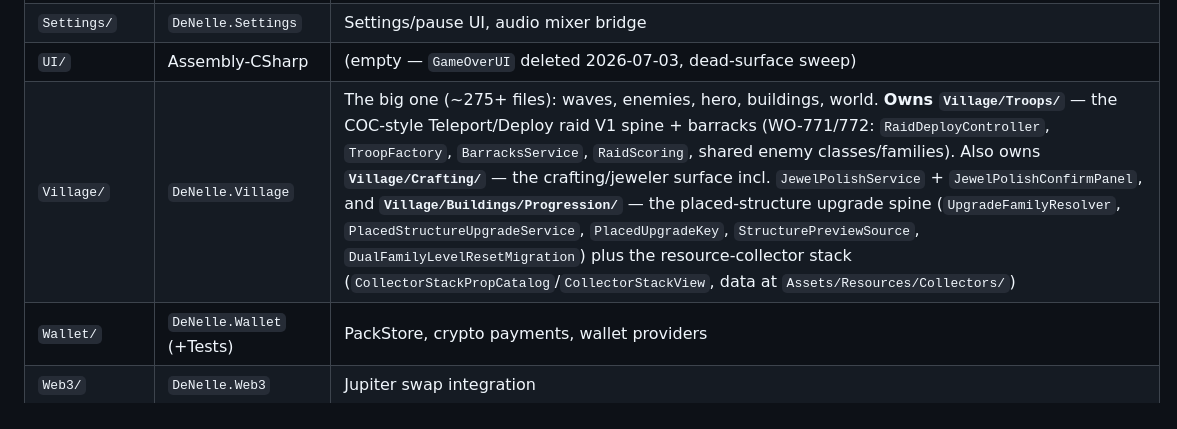
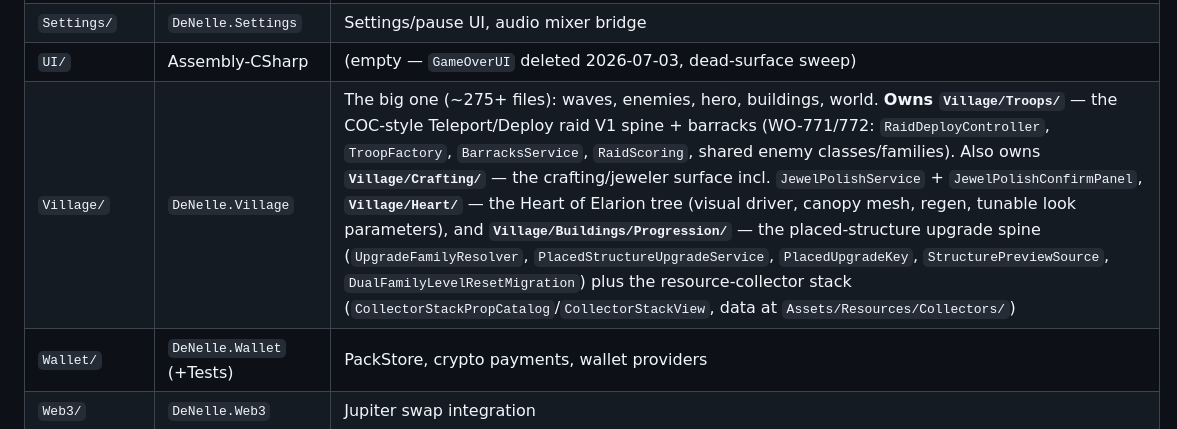
Before and after one commit to samanthadenelle-create/eoa-coach-review, a Markdown page: Assets/_Modules/README.md, the part around the change. Drawn GitHub-style.

```diff
--- a/Assets/_Modules/README.md
+++ b/Assets/_Modules/README.md
@@ -30,7 +30,7 @@ Each module folder has its own README with purpose + key files. **Read the modul
 | `Pets/` | `DeNelle.Pets` | Pet companion runtime: deploy, leash. ⚠ **"progression, skills" is RETIRED, not current** — `PetProgression` was DELETED 2026-08-16 (WO-993, with `AuraController` + `EchoSpiritPresentation`; `HeroProgression` is now the only `IXpEarner`), and `PetSkillTreeCatalog` was deleted 2026-07-08. `PetTaskController` is **RETIRED IN PLACE, NOT deleted** (WO-1031 → WO-1108 Lane B) — a task-state holder with no update loop and no installer, kept as a TYPE because `EchoEngageDialogueRegression` pins its shape; the repair loop moved to `EchoRepairService`. See `Pets/README.md` |
 | `Settings/` | `DeNelle.Settings` | Settings/pause UI, audio mixer bridge |
 | `UI/` | Assembly-CSharp | (empty — `GameOverUI` deleted 2026-07-03, dead-surface sweep) |
-| `Village/` | `DeNelle.Village` | The big one (~275+ files): waves, enemies, hero, buildings, world. **Owns `Village/Troops/`** — the COC-style Teleport/Deploy raid V1 spine + barracks (WO-771/772: `RaidDeployController`, `TroopFactory`, `BarracksService`, `RaidScoring`, shared enemy classes/families). Also owns **`Village/Crafting/`** — the crafting/jeweler surface incl. `JewelPolishService` + `JewelPolishConfirmPanel`, and **`Village/Buildings/Progression/`** — the placed-structure upgrade spine (`UpgradeFamilyResolver`, `PlacedStructureUpgradeService`, `PlacedUpgradeKey`, `StructurePreviewSource`, `DualFamilyLevelResetMigration`) plus the resource-collector stack (`CollectorStackPropCatalog`/`CollectorStackView`, data at `Assets/Resources/Collectors/`) |
+| `Village/` | `DeNelle.Village` | The big one (~275+ files): waves, enemies, hero, buildings, world. **Owns `Village/Troops/`** — the COC-style Teleport/Deploy raid V1 spine + barracks (WO-771/772: `RaidDeployController`, `TroopFactory`, `BarracksService`, `RaidScoring`, shared enemy classes/families). Also owns **`Village/Crafting/`** — the crafting/jeweler surface incl. `JewelPolishService` + `JewelPolishConfirmPanel`, **`Village/Heart/`** — the Heart of Elarion tree (visual driver, canopy mesh, regen, tunable look parameters), and **`Village/Buildings/Progression/`** — the placed-structure upgrade spine (`UpgradeFamilyResolver`, `PlacedStructureUpgradeService`, `PlacedUpgradeKey`, `StructurePreviewSource`, `DualFamilyLevelResetMigration`) plus the resource-collector stack (`CollectorStackPropCatalog`/`CollectorStackView`, data at `Assets/Resources/Collectors/`) |
 | `Wallet/` | `DeNelle.Wallet` (+Tests) | PackStore, crypto payments, wallet providers |
 | `Web3/` | `DeNelle.Web3` | Jupiter swap integration |
 
```
Also changed, not shown: docs/ARCHITECTURE.md (+2 -1 lines).
